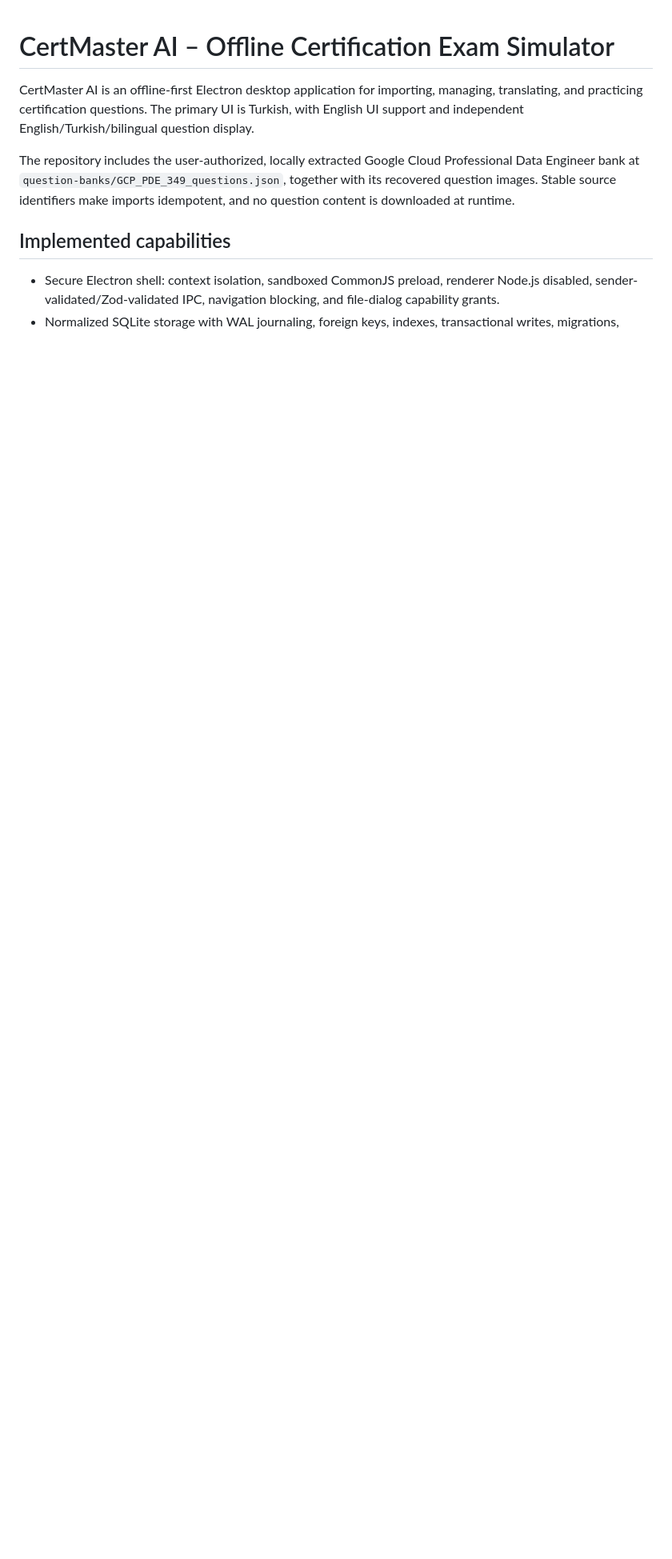
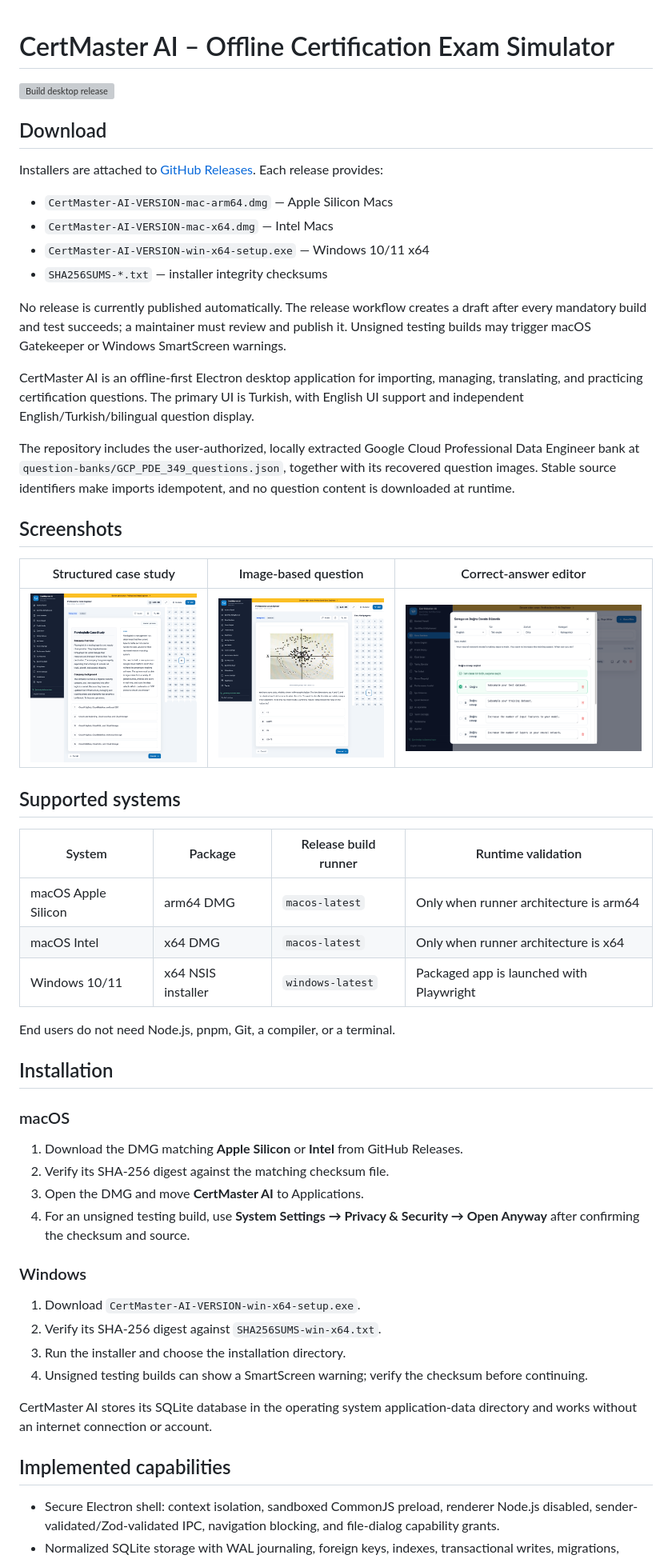
Before and after one commit to farukcevik/certmaster-ai, a Markdown page: README.md, the part around one of its changes. Shown at 80% size. Drawn GitHub-style; pictures changed too: docs/screenshots/correct-answer-editor.png (added), docs/screenshots/flowlogistic-case-study.png (added), docs/screenshots/question-image-question.png (added); blank space fills up the shorter version; grey boxes are pictures that could not be loaded.

Commit message:
Add cross-platform release pipeline

```diff
--- a/README.md
+++ b/README.md
@@ -1,8 +1,55 @@
 # CertMaster AI – Offline Certification Exam Simulator
+
+[![Build desktop release](https://github.com/farukcevik/certmaster-ai/actions/workflows/release.yml/badge.svg)](https://github.com/farukcevik/certmaster-ai/actions/workflows/release.yml)
+
+## Download
+
+Installers are attached to [GitHub Releases](https://github.com/farukcevik/certmaster-ai/releases). Each release provides:
+
+- `CertMaster-AI-VERSION-mac-arm64.dmg` — Apple Silicon Macs
+- `CertMaster-AI-VERSION-mac-x64.dmg` — Intel Macs
+- `CertMaster-AI-VERSION-win-x64-setup.exe` — Windows 10/11 x64
+- `SHA256SUMS-*.txt` — installer integrity checksums
+
+No release is currently published automatically. The release workflow creates a draft after every mandatory build and test succeeds; a maintainer must review and publish it. Unsigned testing builds may trigger macOS Gatekeeper or Windows SmartScreen warnings.
 
 CertMaster AI is an offline-first Electron desktop application for importing, managing, translating, and practicing certification questions. The primary UI is Turkish, with English UI support and independent English/Turkish/bilingual question display.
 
 The repository includes the user-authorized, locally extracted Google Cloud Professional Data Engineer bank at `question-banks/GCP_PDE_349_questions.json`, together with its recovered question images. Stable source identifiers make imports idempotent, and no question content is downloaded at runtime.
+
+## Screenshots
+
+| Structured case study | Image-based question | Correct-answer editor |
+| --- | --- | --- |
+| ![Flowlogistic case-study reader](docs/screenshots/flowlogistic-case-study.png) | ![Offline question image rendering](docs/screenshots/question-image-question.png) | ![Correct-answer editor](docs/screenshots/correct-answer-editor.png) |
+
+## Supported systems
+
+| System | Package | Release build runner | Runtime validation |
+| --- | --- | --- | --- |
+| macOS Apple Silicon | arm64 DMG | `macos-latest` | Only when runner architecture is arm64 |
+| macOS Intel | x64 DMG | `macos-latest` | Only when runner architecture is x64 |
+| Windows 10/11 | x64 NSIS installer | `windows-latest` | Packaged app is launched with Playwright |
+
+End users do not need Node.js, pnpm, Git, a compiler, or a terminal.
+
+## Installation
+
+### macOS
+
+1. Download the DMG matching **Apple Silicon** or **Intel** from GitHub Releases.
+2. Verify its SHA-256 digest against the matching checksum file.
+3. Open the DMG and move **CertMaster AI** to Applications.
+4. For an unsigned testing build, use **System Settings → Privacy & Security → Open Anyway** after confirming the checksum and source.
+
+### Windows
+
+1. Download `CertMaster-AI-VERSION-win-x64-setup.exe`.
+2. Verify its SHA-256 digest against `SHA256SUMS-win-x64.txt`.
+3. Run the installer and choose the installation directory.
+4. Unsigned testing builds can show a SmartScreen warning; verify the checksum before continuing.
+
+CertMaster AI stores its SQLite database in the operating system application-data directory and works without an internet connection or account.
 
 ## Implemented capabilities
 
```
Also changed, not shown: other parts of README.md (+16 -5 lines), .github/ISSUE_TEMPLATE/bug_report.md (added, +33 -0 lines), .github/ISSUE_TEMPLATE/feature_request.md (added, +30 -0 lines), CHANGELOG.md (added, +29 -0 lines), SECURITY.md (added, +23 -0 lines), docs/RELEASING.md (added, +82 -0 lines), 11 other files.
